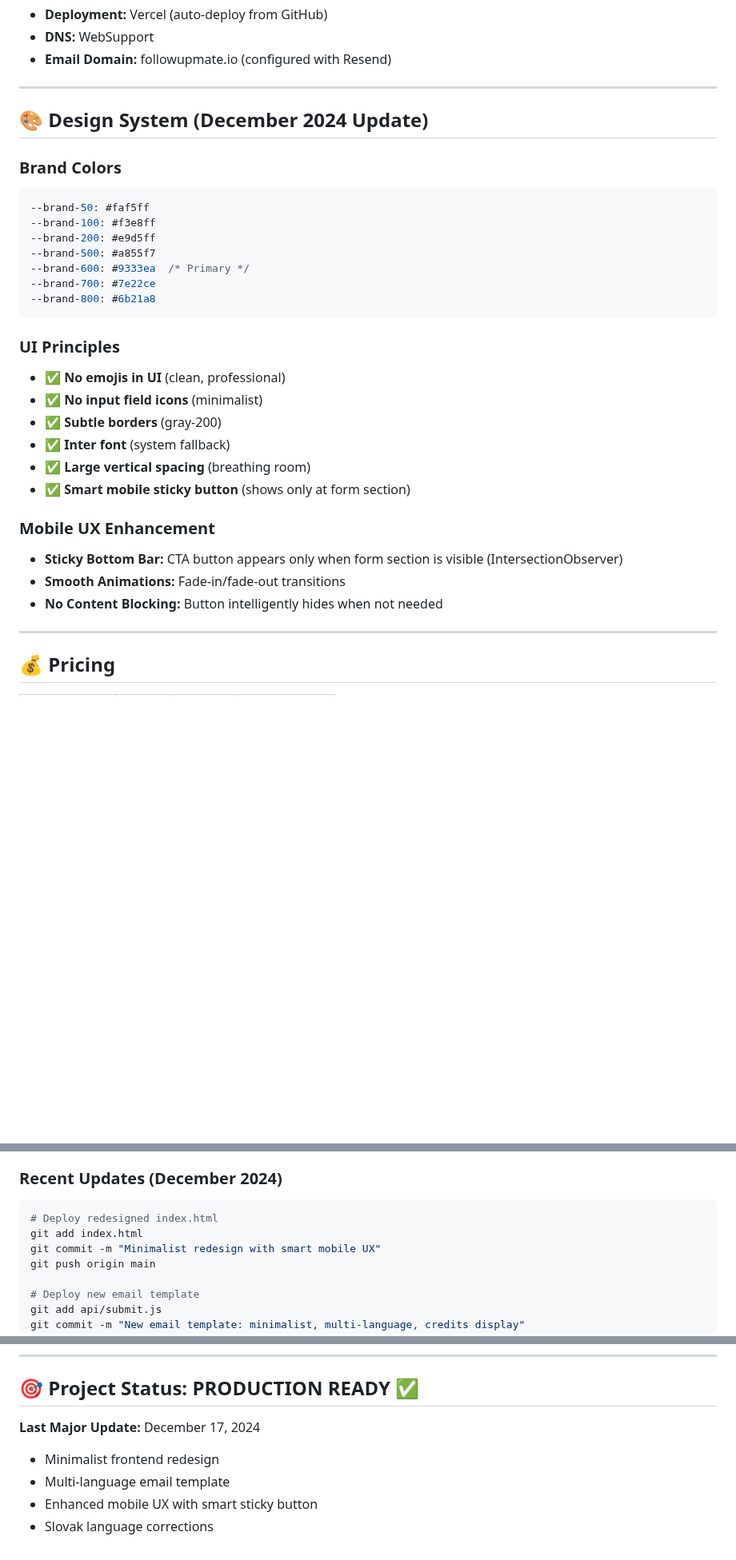
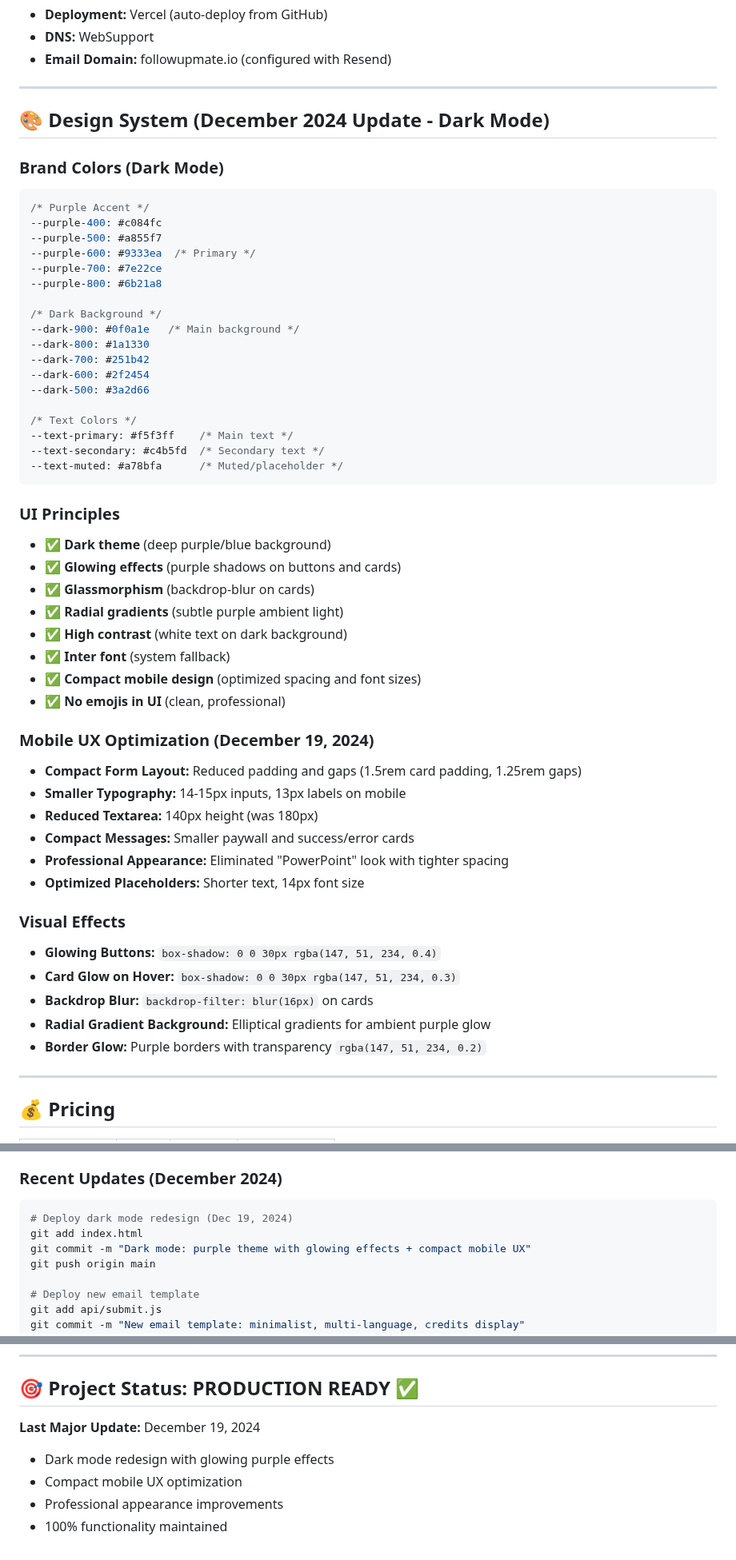
Before and after one commit to followupmate/followupmate, a Markdown page: README.md, 3 parts joined by grey strips. Shown at 80% size. GitHub-like rendering; blank space fills up the shorter version.

````diff
--- a/README.md
+++ b/README.md
@@ -51,31 +51,54 @@ FollowUpMate is a SaaS application that helps freelancers, salespeople, and smal
 
 ---
 
-## 🎨 Design System (December 2024 Update)
+## 🎨 Design System (December 2024 Update - Dark Mode)
 
-### Brand Colors
+### Brand Colors (Dark Mode)
 ```css
---brand-50: #faf5ff
---brand-100: #f3e8ff
---brand-200: #e9d5ff
---brand-500: #a855f7
---brand-600: #9333ea  /* Primary */
---brand-700: #7e22ce
---brand-800: #6b21a8
+/* Purple Accent */
+--purple-400: #c084fc
+--purple-500: #a855f7
+--purple-600: #9333ea  /* Primary */
+--purple-700: #7e22ce
+--purple-800: #6b21a8
+
+/* Dark Background */
+--dark-900: #0f0a1e   /* Main background */
+--dark-800: #1a1330
+--dark-700: #251b42
+--dark-600: #2f2454
+--dark-500: #3a2d66
+
+/* Text Colors */
+--text-primary: #f5f3ff    /* Main text */
+--text-secondary: #c4b5fd  /* Secondary text */
+--text-muted: #a78bfa      /* Muted/placeholder */
 ```
 
 ### UI Principles
+- ✅ **Dark theme** (deep purple/blue background)
+- ✅ **Glowing effects** (purple shadows on buttons and cards)
+- ✅ **Glassmorphism** (backdrop-blur on cards)
+- ✅ **Radial gradients** (subtle purple ambient light)
+- ✅ **High contrast** (white text on dark background)
+- ✅ **Inter font** (system fallback)
+- ✅ **Compact mobile design** (optimized spacing and font sizes)
 - ✅ **No emojis in UI** (clean, professional)
-- ✅ **No input field icons** (minimalist)
-- ✅ **Subtle borders** (gray-200)
-- ✅ **Inter font** (system fallback)
-- ✅ **Large vertical spacing** (breathing room)
-- ✅ **Smart mobile sticky button** (shows only at form section)
 
-### Mobile UX Enhancement
-- **Sticky Bottom Bar:** CTA button appears only when form section is visible (IntersectionObserver)
-- **Smooth Animations:** Fade-in/fade-out transitions
-- **No Content Blocking:** Button intelligently hides when not needed
+### Mobile UX Optimization (December 19, 2024)
+- **Compact Form Layout:** Reduced padding and gaps (1.5rem card padding, 1.25rem gaps)
+- **Smaller Typography:** 14-15px inputs, 13px labels on mobile
+- **Reduced Textarea:** 140px height (was 180px)
+- **Compact Messages:** Smaller paywall and success/error cards
+- **Professional Appearance:** Eliminated "PowerPoint" look with tighter spacing
+- **Optimized Placeholders:** Shorter text, 14px font size
+
+### Visual Effects
+- **Glowing Buttons:** `box-shadow: 0 0 30px rgba(147, 51, 234, 0.4)`
+- **Card Glow on Hover:** `box-shadow: 0 0 30px rgba(147, 51, 234, 0.3)`
+- **Backdrop Blur:** `backdrop-filter: blur(16px)` on cards
+- **Radial Gradient Background:** Elliptical gradients for ambient purple glow
+- **Border Glow:** Purple borders with transparency `rgba(147, 51, 234, 0.2)`
 
 ---
 
@@ -343,9 +366,9 @@ package_type: starter (or business, pro)
 
 ### Recent Updates (December 2024)
 ```bash
-# Deploy redesigned index.html
+# Deploy dark mode redesign (Dec 19, 2024)
 git add index.html
-git commit -m "Minimalist redesign with smart mobile UX"
+git commit -m "Dark mode: purple theme with glowing effects + compact mobile UX"
 git push origin main
 
 # Deploy new email template
@@ -488,8 +520,8 @@ git push origin main
 
 ## 🎯 Project Status: PRODUCTION READY ✅
 
-**Last Major Update:** December 17, 2024
-- Minimalist frontend redesign
-- Multi-language email template
-- Enhanced mobile UX with smart sticky button
-- Slovak language corrections
+**Last Major Update:** December 19, 2024
+- Dark mode redesign with glowing purple effects
+- Compact mobile UX optimization
+- Professional appearance improvements
+- 100% functionality maintained
````
Also changed, not shown: other parts of README.md (+28 -19 lines).
